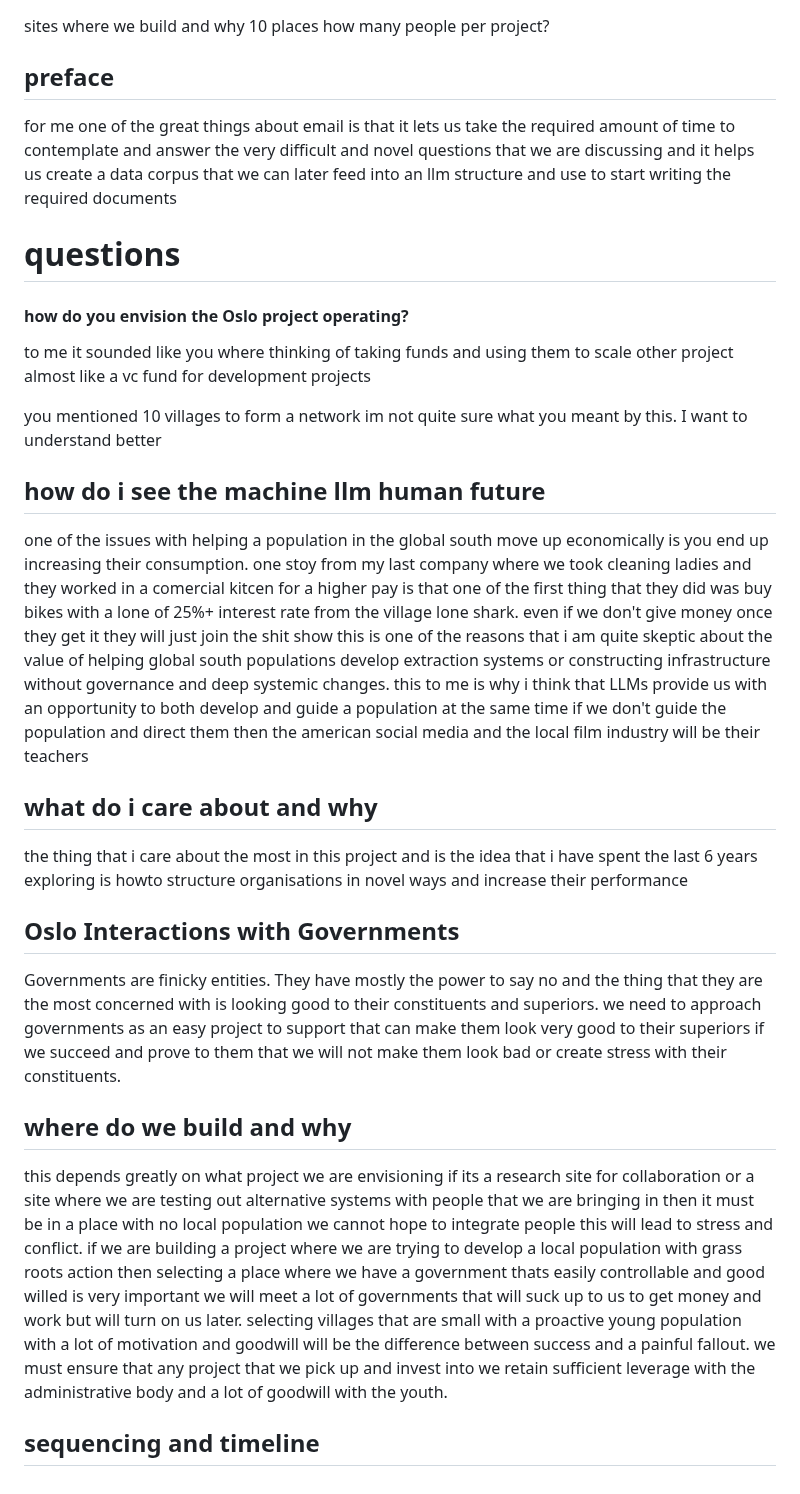
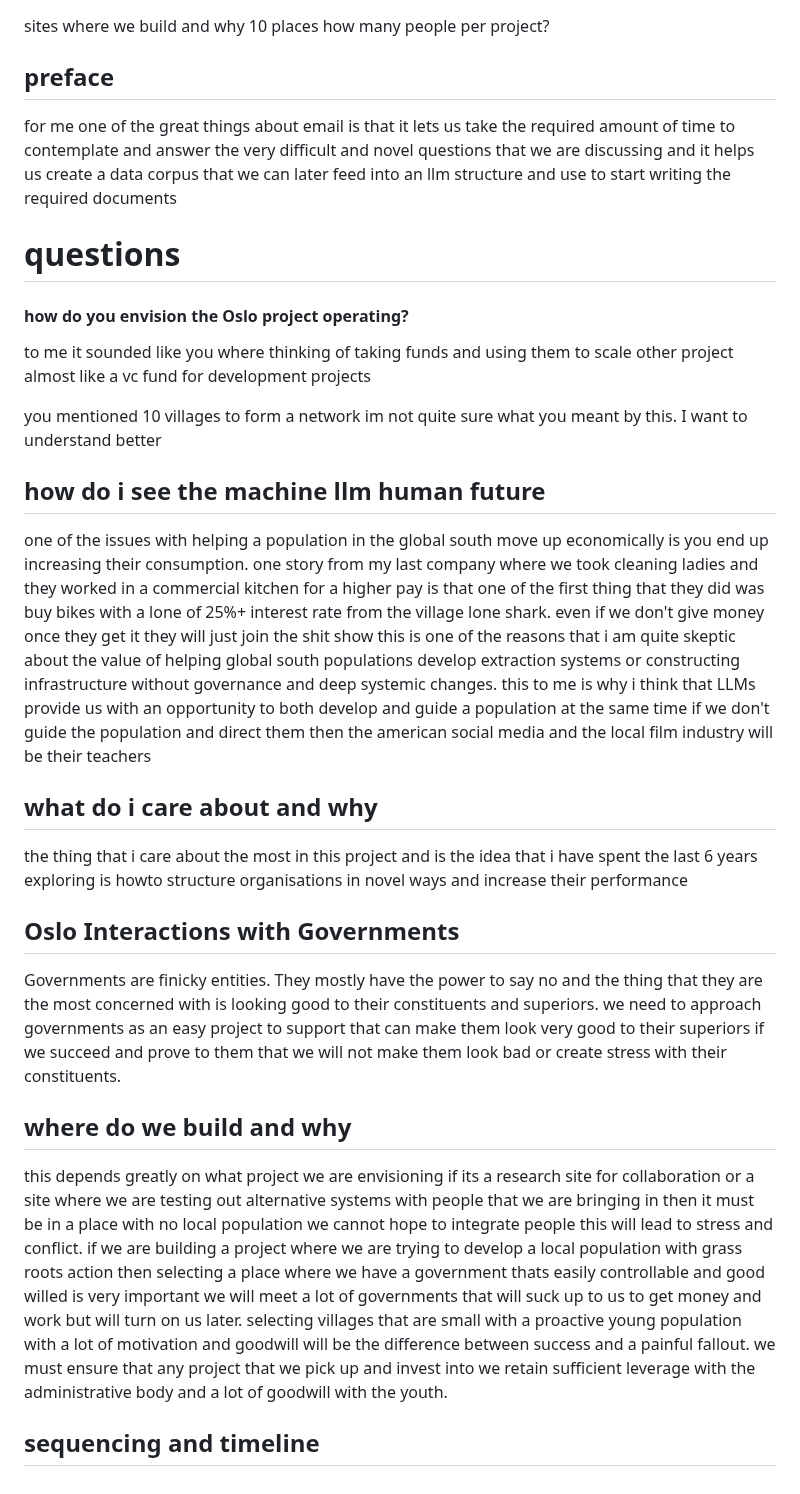
Before and after one commit to NaharEmet/Anantha, a Markdown page: oslo.md, the part around the change. Rendered like a GitHub page.

Commit message:
vault backup: 2026-02-08 02:20:42

```diff
--- a/oslo.md
+++ b/oslo.md
@@ -1,34 +1,39 @@
+
 sites
 where we build and why
 10 places
 how many people per project?
 
 ## preface
+
 for me one of the great things about email is that it lets us take the required amount of time to contemplate and answer the very difficult and novel questions that we are discussing and it helps us create a data corpus that we can later feed into an llm structure and use to start writing the required documents
 # questions
+
 #### how do you envision the Oslo project operating?
 to me it sounded like you where thinking of taking funds and using them to scale other project almost like a vc fund for development projects
 
 you mentioned 10 villages to form a network im not quite sure what you meant by this.
 I want to understand better
+
 ## how do i see the machine llm human future
 
-
-
 one of the issues with helping a population in the global south move up economically is you end up increasing their consumption.
-one stoy from my last company where we took cleaning ladies and they worked in a comercial kitcen for a higher pay is that one of the first thing that they did was buy bikes with a lone of 25%+ interest rate from the village lone shark.
+one story from my last company where we took cleaning ladies and they worked in a commercial kitchen for a higher pay is that one of the first thing that they did was buy bikes with a lone of 25%+ interest rate from the village lone shark.
 even if we don't give money once they get it they will just join the shit show this is one of the reasons that i am quite skeptic about the value of helping global south populations develop extraction systems or constructing infrastructure without governance and deep systemic changes.
 this to me is why i think that LLMs provide us with an opportunity to both develop and guide a population at the same time if we don't guide the population and direct them then the american social media and the local film industry will be their teachers
+
 ## what do i care about and why
+
 the thing that i care about the most in this project and is the idea that i have spent the last 6 years exploring is howto  structure organisations in novel ways and increase their performance
 
 ## Oslo Interactions with Governments
-Governments are finicky entities. They have mostly the power to say no and the thing that they are the most concerned with is looking good to their constituents and superiors.
+
+Governments are finicky entities. They  mostly have the power to say no and the thing that they are the most concerned with is looking good to their constituents and superiors.
 we need to approach governments as an easy project to support that can make them look very good to their superiors if we succeed and prove to them that we will not make them look bad or create stress with their constituents.
 
 ## where do we build and why
+
 this depends greatly on what project we are envisioning if its a research site for collaboration or a site where we are testing out alternative systems with people that we are bringing in then it must be in a place with no local population we cannot hope to integrate people this will lead to stress and conflict.
 if we are building a project where we are trying to develop a local population with grass roots action then selecting a place where we have a government thats easily controllable and good willed is very important we will meet a lot of governments that will suck up to us to get money and work but will turn on us later. selecting villages that are small with a proactive young population with a lot of motivation and goodwill will be the difference between success and a painful fallout. we must ensure that any project that we pick up and invest into we retain sufficient leverage with the administrative body and a lot of goodwill with the youth.
 
-
 ## sequencing and timeline
```
